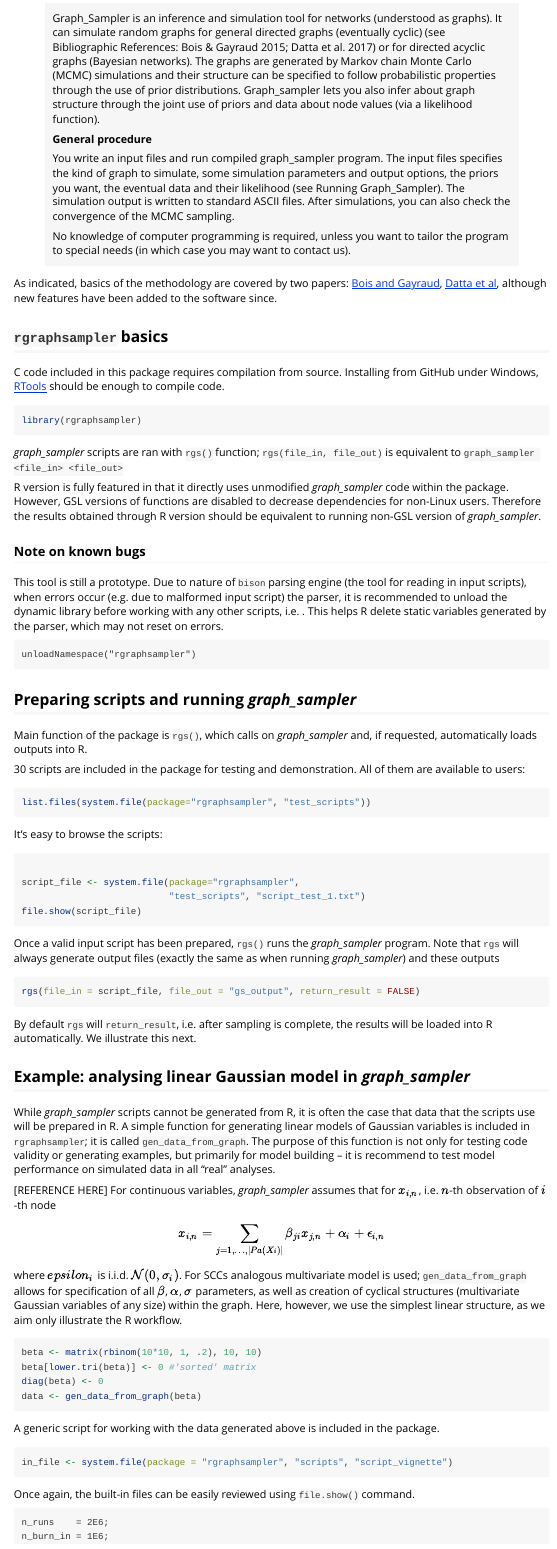
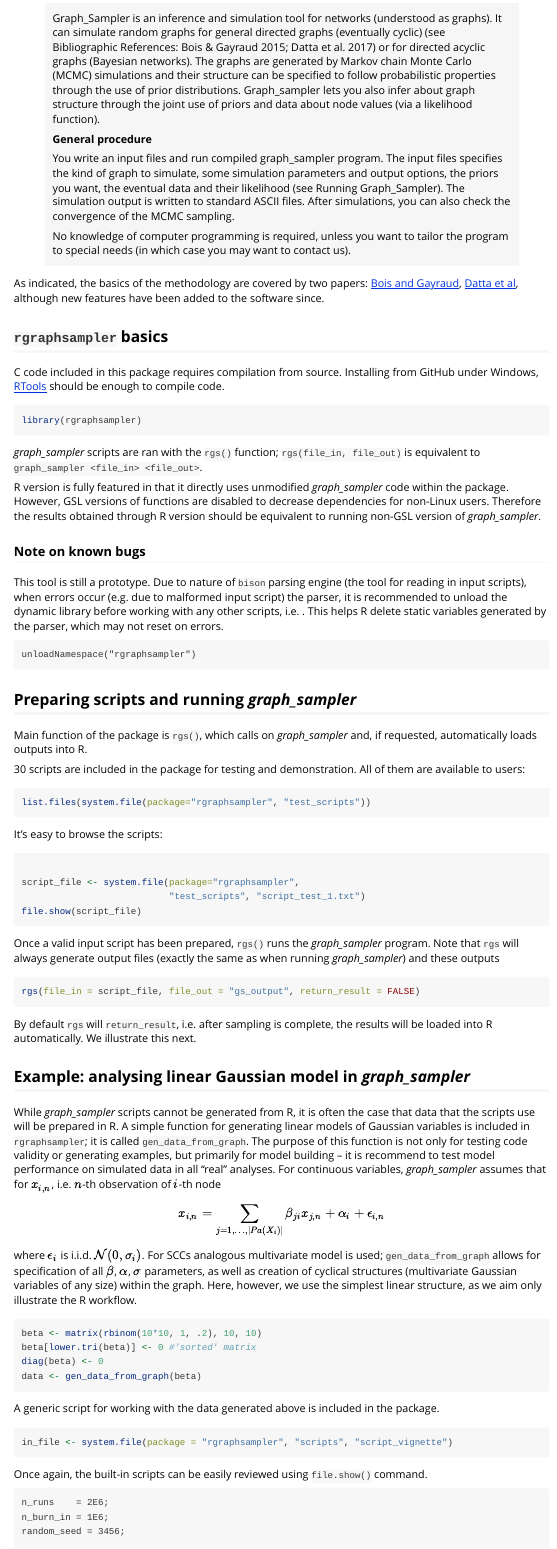
Before and after one commit to wwiecek/rgraphsampler, an R Markdown document (vignettes/rgraphsampler.Rmd): the page in a window 1100 px wide, from 520 px down. Rendered offline with R 4.5, knitr and Pandoc, with nearby package versions; code that draws random numbers runs with fixed seeds of ours; some code elsewhere in the file could not run offline.

Commit message:
extra documentation

````diff
--- a/vignettes/rgraphsampler.Rmd
+++ b/vignettes/rgraphsampler.Rmd
@@ -38,7 +38,7 @@
 >
 > No knowledge of computer programming is required, unless you want to tailor the program to special needs (in which case you may want to contact us).
 
-As indicated, basics of the methodology are covered by two papers: [Bois and Gayraud](http://arxiv.org/abs/1311.6443), [Datta et al](https://link.springer.com/article/10.1007%2Fs00180-017-0719-1), although new features have been added to the software since.
+As indicated, the basics of the methodology are covered by two papers: [Bois and Gayraud](http://arxiv.org/abs/1311.6443), [Datta et al](https://link.springer.com/article/10.1007%2Fs00180-017-0719-1), although new features have been added to the software since.
 
 
 
@@ -50,7 +50,7 @@
 library(rgraphsampler)
 ```
 
-*graph_sampler* scripts are ran with `rgs()` function; `rgs(file_in, file_out)` is equivalent to `graph_sampler <file_in> <file_out>`
+*graph_sampler* scripts are ran with the `rgs()` function; `rgs(file_in, file_out)` is equivalent to `graph_sampler <file_in> <file_out>`.
 
 R version is fully featured in that it directly uses unmodified *graph_sampler* code within the package. However, GSL versions of functions are disabled to decrease dependencies for non-Linux users. Therefore the results obtained through R version should be equivalent to running non-GSL version of *graph_sampler*.
 
@@ -93,13 +93,11 @@
 
 ## Example: analysing linear Gaussian model in *graph_sampler*
 
-While *graph_sampler* scripts cannot be generated from R, it is often the case that data that the scripts use will be prepared in R. A simple function for generating linear models of Gaussian variables is included in `rgraphsampler`; it is called `gen_data_from_graph`. The purpose of this function is not only for testing code validity or generating examples, but primarily for model building -- it is recommend to test model performance on simulated data in all "real" analyses.
-
-[REFERENCE HERE] For continuous variables, *graph_sampler* assumes that for $x_{i,n}$, i.e. $n$-th observation of $i$-th node
+While *graph_sampler* scripts cannot be generated from R, it is often the case that data that the scripts use will be prepared in R. A simple function for generating linear models of Gaussian variables is included in `rgraphsampler`; it is called `gen_data_from_graph`. The purpose of this function is not only for testing code validity or generating examples, but primarily for model building -- it is recommend to test model performance on simulated data in all "real" analyses. For continuous variables, *graph_sampler* assumes that for $x_{i,n}$, i.e. $n$-th observation of $i$-th node
 
 $$x_{i,n} = \sum_{j = 1, \ldots, |Pa(X_i)|}\beta_{ji}x_{j,n} + \alpha_i + \epsilon_{i,n}$$
 
-where $epsilon_i$ is i.i.d. $\mathcal{N}(0, \sigma_i)$. For SCCs analogous multivariate model is used; `gen_data_from_graph` allows for specification of all $\beta$, $\alpha$, $\sigma$ parameters, as well as creation of cyclical structures (multivariate Gaussian variables of any size) within the graph. Here, however, we use the simplest linear structure, as we aim only illustrate the R workflow.
+where $\epsilon_i$ is i.i.d. $\mathcal{N}(0, \sigma_i)$. For SCCs analogous multivariate model is used; `gen_data_from_graph` allows for specification of all $\beta$, $\alpha$, $\sigma$ parameters, as well as creation of cyclical structures (multivariate Gaussian variables of any size) within the graph. Here, however, we use the simplest linear structure, as we aim only illustrate the R workflow.
 
 ```{r}
 beta <- matrix(rbinom(10*10, 1, .2), 10, 10)
@@ -114,7 +112,7 @@
 in_file <- system.file(package = "rgraphsampler", "scripts", "script_vignette")
 ```
 
-Once again, the built-in files can be easily reviewed using `file.show()` command.
+Once again, the built-in scripts can be easily reviewed using `file.show()` command.
 
 ```
 n_runs    = 2E6;
````
Also changed, not shown: R/zzz.R (+5 -0 lines).
